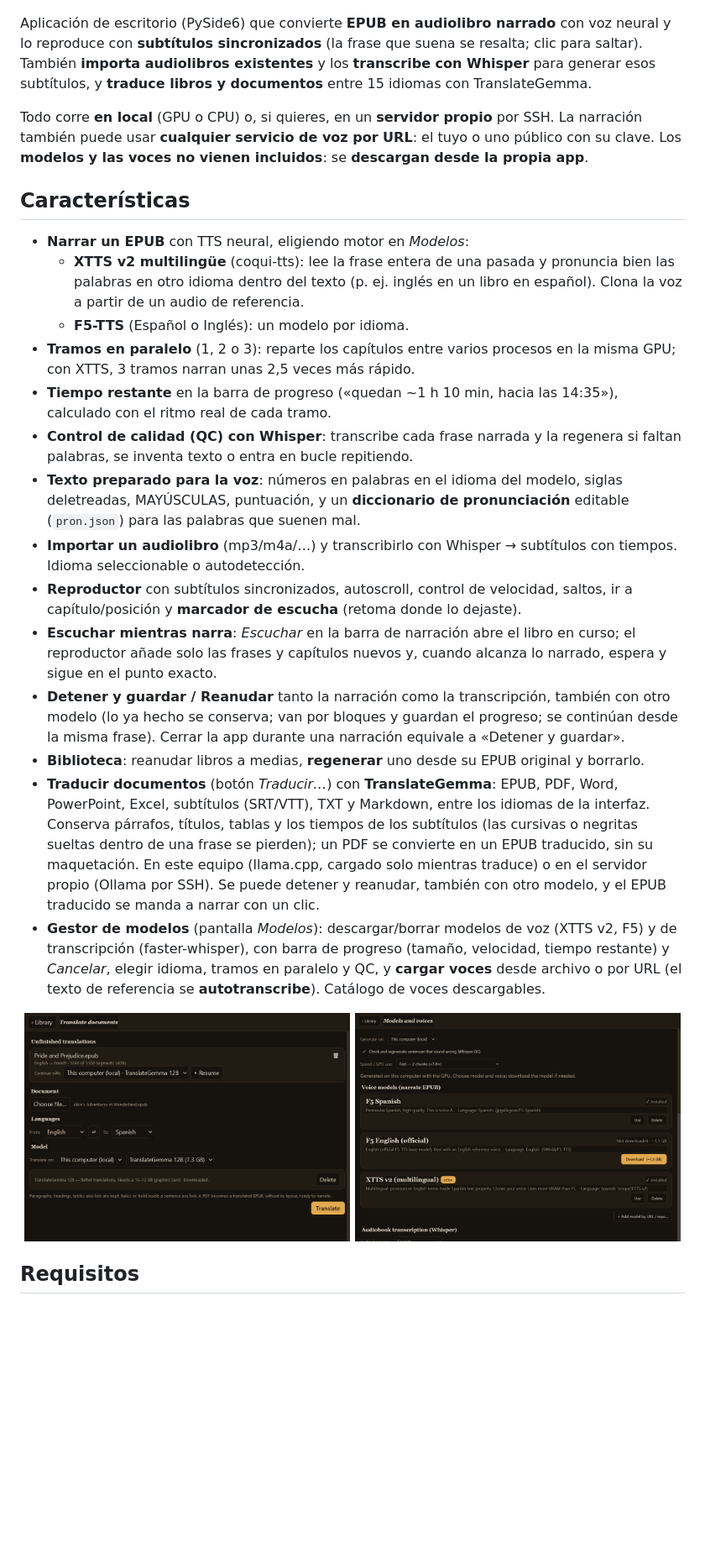
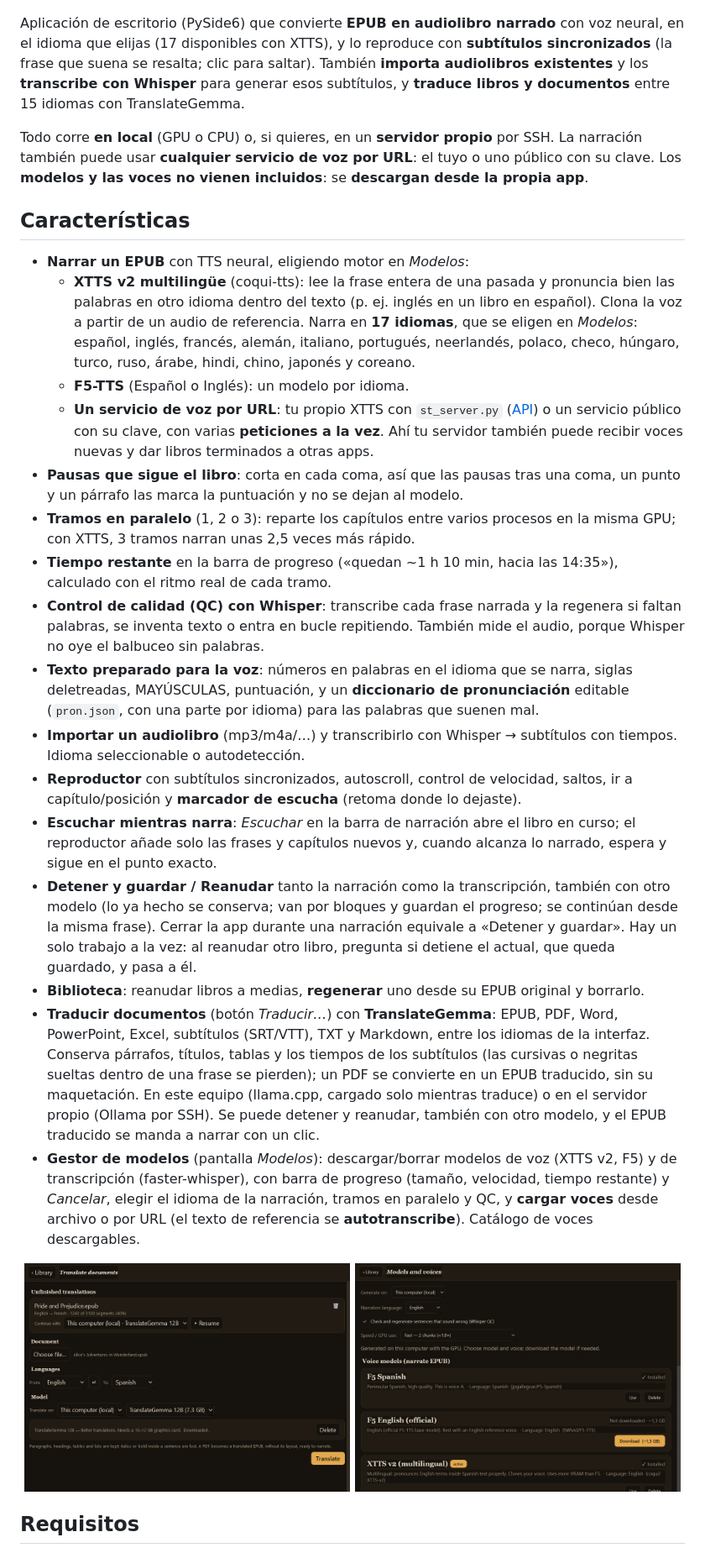
Before and after one commit to javimentallab/Storyteller, a Markdown page: README.es.md, the part around one of its changes. Shown at 84% size. Drawn GitHub-style; pictures changed too: docs/models.png; blank space fills up the shorter version.

```diff
--- a/README.es.md
+++ b/README.es.md
@@ -8,10 +8,10 @@
 </p>
 
 Aplicación de escritorio (PySide6) que convierte **EPUB en audiolibro narrado** con
-voz neural y lo reproduce con **subtítulos sincronizados** (la frase que suena se
-resalta; clic para saltar). También **importa audiolibros existentes** y los
-**transcribe con Whisper** para generar esos subtítulos, y **traduce libros y documentos**
-entre 15 idiomas con TranslateGemma.
+voz neural, en el idioma que elijas (17 disponibles con XTTS), y lo reproduce con
+**subtítulos sincronizados** (la frase que suena se resalta; clic para saltar). También
+**importa audiolibros existentes** y los **transcribe con Whisper** para generar esos
+subtítulos, y **traduce libros y documentos** entre 15 idiomas con TranslateGemma.
 
 Todo corre **en local** (GPU o CPU) o, si quieres, en un **servidor propio** por SSH.
 La narración también puede usar **cualquier servicio de voz por URL**: el tuyo o uno público con su clave.
@@ -22,17 +22,25 @@ Los **modelos y las voces no vienen incluidos**: se **descargan desde la propia
 - **Narrar un EPUB** con TTS neural, eligiendo motor en *Modelos*:
   - **XTTS v2 multilingüe** (coqui-tts): lee la frase entera de una pasada y pronuncia
     bien las palabras en otro idioma dentro del texto (p. ej. inglés en un libro en
-    español). Clona la voz a partir de un audio de referencia.
+    español). Clona la voz a partir de un audio de referencia. Narra en **17 idiomas**,
+    que se eligen en *Modelos*: español, inglés, francés, alemán, italiano, portugués,
+    neerlandés, polaco, checo, húngaro, turco, ruso, árabe, hindi, chino, japonés y coreano.
   - **F5-TTS** (Español o Inglés): un modelo por idioma.
+  - **Un servicio de voz por URL**: tu propio XTTS con `st_server.py` ([API](docs/server-api.md))
+    o un servicio público con su clave, con varias **peticiones a la vez**. Ahí tu servidor
+    también puede recibir voces nuevas y dar libros terminados a otras apps.
+- **Pausas que sigue el libro**: corta en cada coma, así que las pausas tras una coma, un
+  punto y un párrafo las marca la puntuación y no se dejan al modelo.
 - **Tramos en paralelo** (1, 2 o 3): reparte los capítulos entre varios procesos en la
   misma GPU; con XTTS, 3 tramos narran unas 2,5 veces más rápido.
 - **Tiempo restante** en la barra de progreso («quedan ~1 h 10 min, hacia las 14:35»),
   calculado con el ritmo real de cada tramo.
 - **Control de calidad (QC) con Whisper**: transcribe cada frase narrada y la regenera
-  si faltan palabras, se inventa texto o entra en bucle repitiendo.
-- **Texto preparado para la voz**: números en palabras en el idioma del modelo, siglas
+  si faltan palabras, se inventa texto o entra en bucle repitiendo. También mide el audio,
+  porque Whisper no oye el balbuceo sin palabras.
+- **Texto preparado para la voz**: números en palabras en el idioma que se narra, siglas
   deletreadas, MAYÚSCULAS, puntuación, y un **diccionario de pronunciación** editable
-  (`pron.json`) para las palabras que suenen mal.
+  (`pron.json`, con una parte por idioma) para las palabras que suenen mal.
 - **Importar un audiolibro** (mp3/m4a/…) y transcribirlo con Whisper → subtítulos
   con tiempos. Idioma seleccionable o autodetección.
 - **Reproductor** con subtítulos sincronizados, autoscroll, control de velocidad,
@@ -43,7 +51,8 @@ Los **modelos y las voces no vienen incluidos**: se **descargan desde la propia
 - **Detener y guardar / Reanudar** tanto la narración como la transcripción, también con
   otro modelo (lo ya hecho se conserva; van por
   bloques y guardan el progreso; se continúan desde la misma frase). Cerrar la app
-  durante una narración equivale a «Detener y guardar».
+  durante una narración equivale a «Detener y guardar». Hay un solo trabajo a la vez: al
+  reanudar otro libro, pregunta si detiene el actual, que queda guardado, y pasa a él.
 - **Biblioteca**: reanudar libros a medias, **regenerar** uno desde su EPUB original y
   borrarlo.
 - **Traducir documentos** (botón *Traducir…*) con **TranslateGemma**: EPUB, PDF, Word,
@@ -54,7 +63,7 @@ Los **modelos y las voces no vienen incluidos**: se **descargan desde la propia
   (Ollama por SSH). Se puede detener y reanudar, también con otro modelo, y el EPUB
   traducido se manda a narrar con un clic.
 - **Gestor de modelos** (pantalla *Modelos*): descargar/borrar modelos de voz (XTTS v2,
-  F5) y de transcripción (faster-whisper), con barra de progreso (tamaño, velocidad, tiempo restante) y *Cancelar*, elegir idioma, tramos en paralelo y QC, y
+  F5) y de transcripción (faster-whisper), con barra de progreso (tamaño, velocidad, tiempo restante) y *Cancelar*, elegir el idioma de la narración, tramos en paralelo y QC, y
   **cargar voces** desde archivo
   o por URL (el texto de referencia se **autotranscribe**). Catálogo de voces
   descargables.
```
Also changed, not shown: other parts of README.es.md (+2 -2 lines), CHANGELOG.md (+29 -1 lines), README.md (+22 -11 lines), 4 other files.
